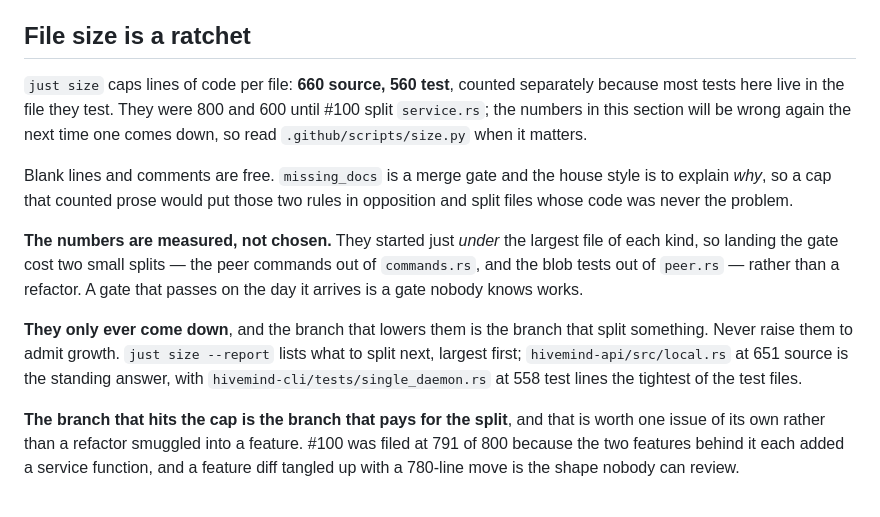
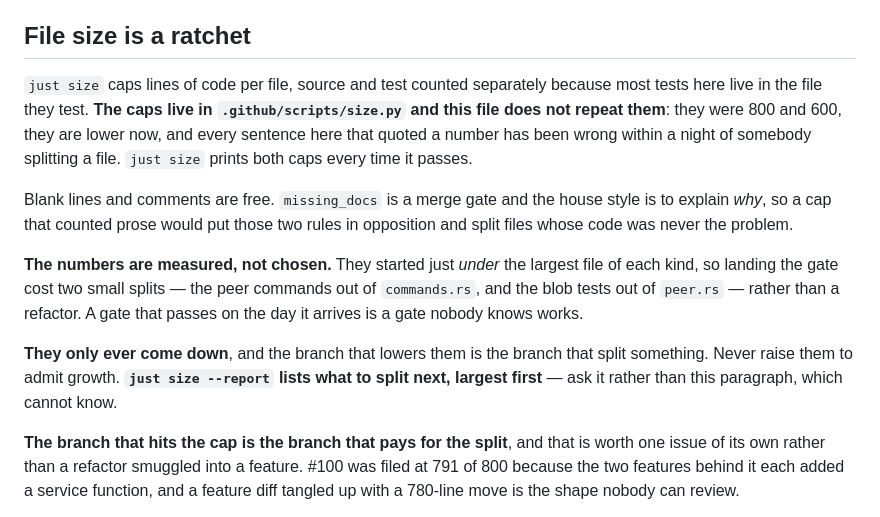
Before and after one commit to MatthewLacerda2/hivemind, a Markdown page: CLAUDE.md, the part around the change. Rendered like a GitHub page.

Commit message:
docs: let `just size` be the one that knows the numbers
Three sentences in this section quoted a measurement, and all three went
stale inside one night: the caps moved when #100 split `service.rs`, the
standing answer moved when #108 added lines to `local.rs`, and #110
reclassified 1741 lines between the two columns. Each time the fix was a
commit correcting a number, which is the treadmill this file warns about
two sections further down — a document restating what the code knows is a
second place to be wrong.

So it stops restating. The caps are in `size.py`, `just size` prints them
on every pass, and `just size --report` answers what to split next. What
stays here is the part a tool cannot say: that they only come down, and
that the branch which hits one pays for the split.

Co-Authored-By: Claude Opus 5 (1M context) <noreply@anthropic.com>

```diff
--- a/CLAUDE.md
+++ b/CLAUDE.md
@@ -315,11 +315,12 @@ destroyed work three times in one session: `discovery.rs`, `CHANGELOG.md` and
 
 ## File size is a ratchet
 
-`just size` caps lines of code per file: **660 source, 560 test**, counted
-separately because most tests here live in the file they test. They were 800
-and 600 until #100 split `service.rs`; the numbers in this section will be
-wrong again the next time one comes down, so read `.github/scripts/size.py`
-when it matters.
+`just size` caps lines of code per file, source and test counted separately
+because most tests here live in the file they test. **The caps live in
+`.github/scripts/size.py` and this file does not repeat them**: they were 800
+and 600, they are lower now, and every sentence here that quoted a number has
+been wrong within a night of somebody splitting a file. `just size` prints both
+caps every time it passes.
 
 Blank lines and comments are free. `missing_docs` is a merge gate and the house
 style is to explain *why*, so a cap that counted prose would put those two
@@ -332,10 +333,9 @@ than a refactor. A gate that passes on the day it arrives is a gate nobody
 knows works.
 
 **They only ever come down**, and the branch that lowers them is the branch
-that split something. Never raise them to admit growth. `just size --report`
-lists what to split next, largest first; `hivemind-api/src/local.rs` at 651
-source is the standing answer, with `hivemind-cli/tests/single_daemon.rs` at
-558 test lines the tightest of the test files.
+that split something. Never raise them to admit growth. **`just size --report`
+lists what to split next, largest first** — ask it rather than this paragraph,
+which cannot know.
 
 **The branch that hits the cap is the branch that pays for the split**, and
 that is worth one issue of its own rather than a refactor smuggled into a
```
